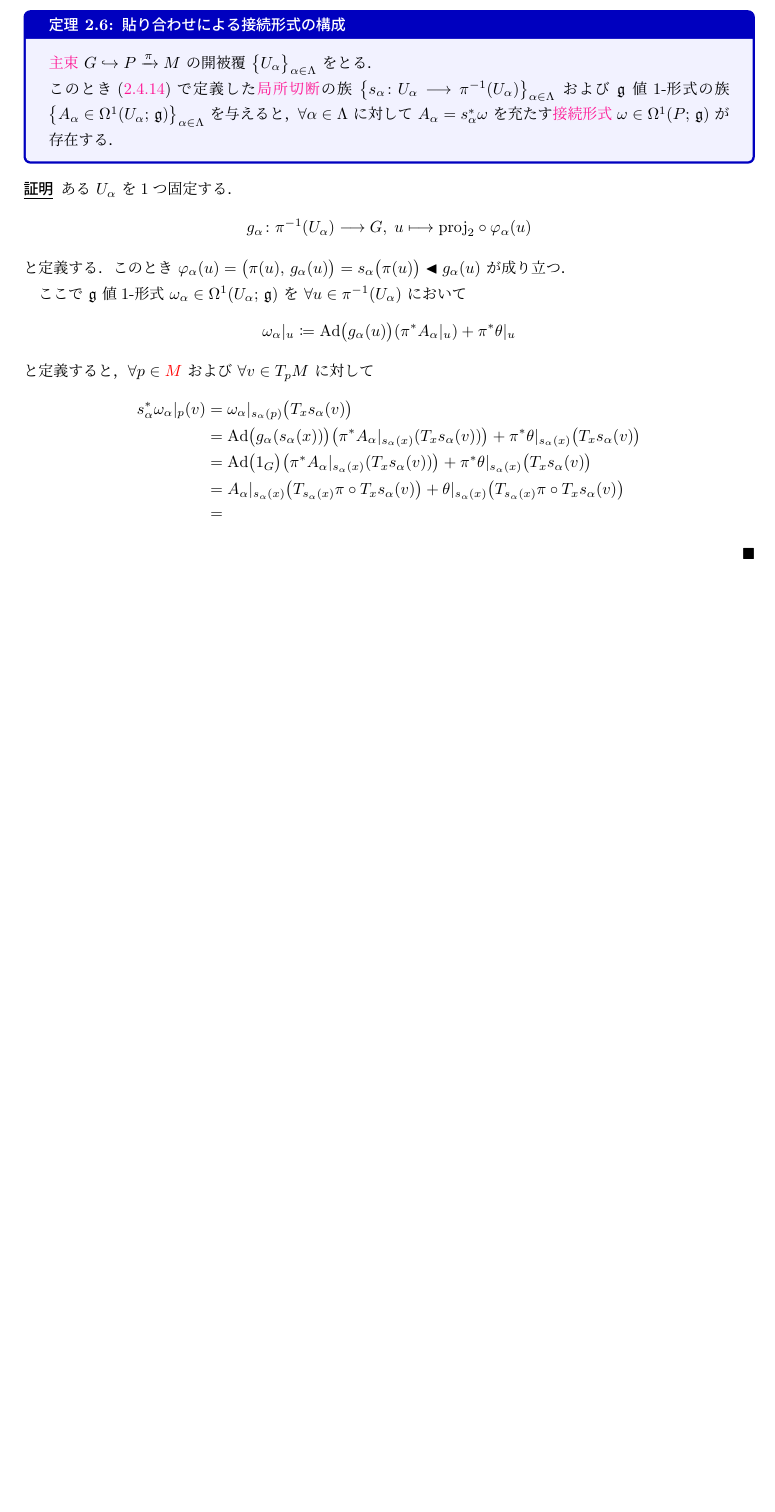
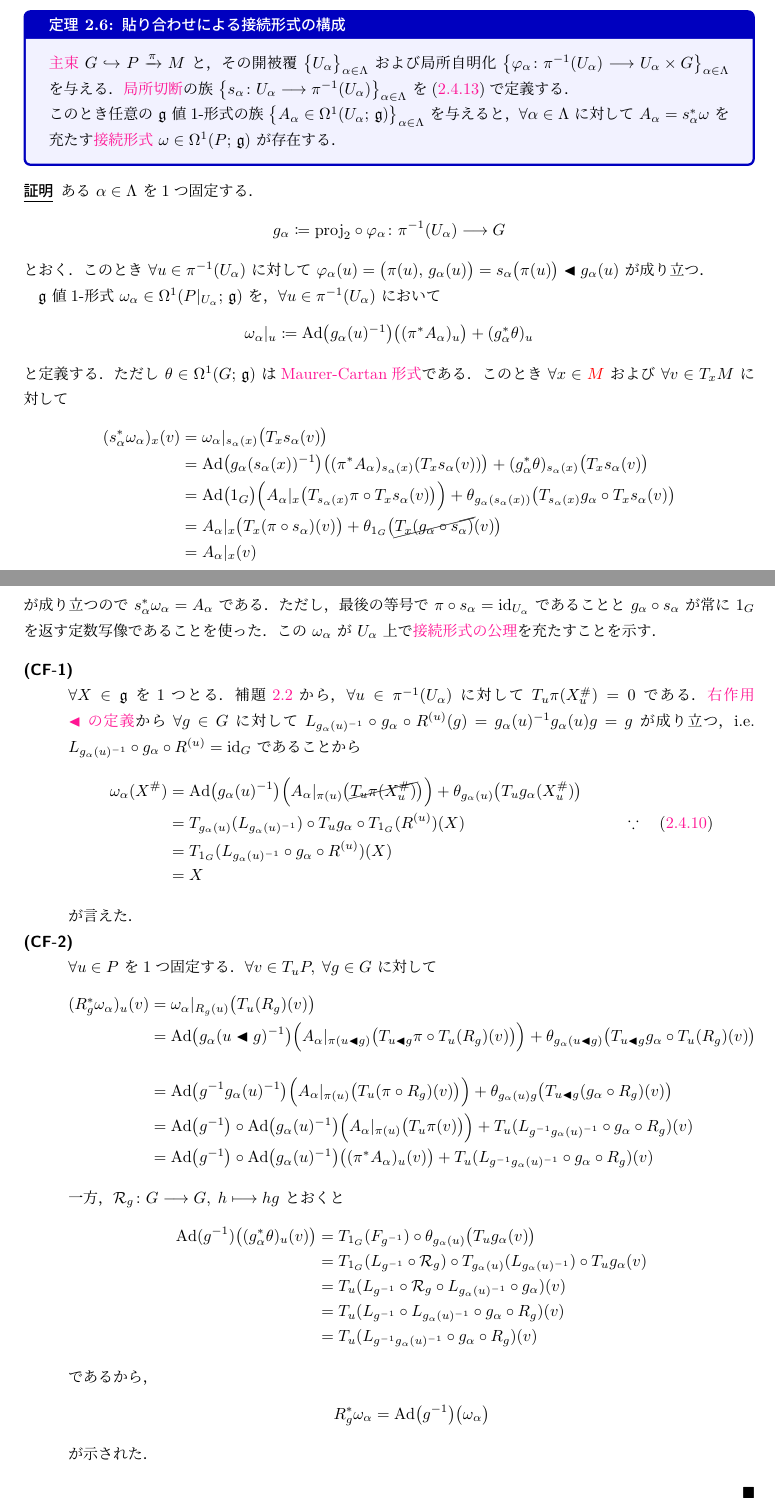
Before and after one commit to T2sp/TQFT, a LaTeX document (doc/chap2.tex): part of page 44 of 45 before the commit and two parts of pages 44 and 45 of 46 after it, the two joined at a grey line, cut so that both start at the same text, the shorter picture padded with empty space. The pictures show the PDF file doc/out/chap2.pdf that the author committed with the source.

Commit message:
update chap2 (2023.11.8)

```diff
--- a/doc/chap2.tex
+++ b/doc/chap2.tex
@@ -318,7 +318,7 @@ $2+1$ 次元においては，1つのゲージ場からなる作用であって
 
 この系を経路積分により量子化することを見据えて，このような変換性を充たす全ての場がなす空間の幾何学を考察すると見通しが良いだろう．
 そのため，まず時空上の無限小だけ離れた2点 $\irm{x}{i},\, \irm{x}{f} \in \mathcal{M}$ における場の配位 $\varphi(\irm{x}{i}),\, \varphi(\irm{x}{f})$ を比較しよう．
-内部自由度による変換性を議論したいので，$\varphi (\irm{x}{f}) - \varphi(\irm{x}{i})$ なる量を調べても意味がない．$\irm{x}{i},\, \irm{x}{f}$ を結ぶ \cinfty 曲線 $\gamma \colon [\irm{t}{i},\, \irm{t}{f}] \lto \mathcal{M}$ を持ってきて，$\gamma$ に沿って $\varphi(\irm{x}{i})$ を $\irm{x}{f}$ まで流してやるのが良い．つまり，場の配位を記述する空間 $\mathbb{K}^N$ 上の \cinfty 曲線 $\varphi^{(\gamma)} \coloneqq \varphi \circ \gamma \colon [\irm{t}{i},\, \irm{t}{f}]$ を考えれば，
+内部自由度による変換性を議論したいので，$\varphi (\irm{x}{f}) - \varphi(\irm{x}{i})$ なる量を調べても意味がない．$\irm{x}{i},\, \irm{x}{f}$ を結ぶ \cinfty 曲線 $\gamma \colon [\irm{t}{i},\, \irm{t}{f}] \lto \mathcal{M}$ を持ってきて，$\gamma$ に沿って $\varphi(\irm{x}{i})$ を $\irm{x}{f}$ まで流してやるのが良い．つまり，場の配位を記述する空間 $\mathbb{K}^N$ 上の \cinfty 曲線 $\varphi^{(\gamma)} \coloneqq \varphi \circ \gamma \colon [\irm{t}{i},\, \irm{t}{f}] \lto \mathbb{K}^N$ を考えれば，
 量 $\varphi (\irm{x}{f}) - \varphi^{(\gamma)}(\irm{t}{f})$ は $U(\irm{x}{f}) \in G$ による変換を受けるはずである．
 $\irm{x}{i},\, \irm{x}{f}$ の両方を含む $\mathcal{M}$ のチャート $\bigl( V,\, (x^\mu) \bigr)$ を持ってきて成分計算すると，$\dd{x} \coloneqq \irm{x}{f} - \irm{x}{i}$ が\footnote{厳密にはこれは座標関数の差 $\dd{x}^\mu \coloneqq x^\mu(\irm{x}{f}) - x^\mu(\irm{x}{i})$ の絶対値が小さいことを主張している．}微小なのでTaylor展開において $\dd{x}$ の1次の項まで残すことで
 \begin{align}
@@ -1832,7 +1832,7 @@ $V$ を有限次元 $\mathbb{K}$-ベクトル空間，$\rho \colon G \lto \LGL(V
 $\forall \alpha \in \Lambda$ に対して\hyperref[def.section]{局所切断} $s_\alpha \in \Gamma(P|_{U_\alpha})$ を
 \begin{align}
     \label{eq:assoc-sec}
-    s_\alpha \colon M \lto \pi^{-1}(U_\alpha),\; x \lmto \varphi_\alpha^{-1}(x,\, 1_G)
+    s_\alpha \colon U_\alpha \lto \pi^{-1}(U_\alpha),\; x \lmto \varphi_\alpha^{-1}(x,\, 1_G)
 \end{align}
 と定めるとき，\hyperref[def:associated-vect]{同伴ベクトル束} $V \hookrightarrow P \times_\rho V \xrightarrow{q} M$ の局所自明化を
 \begin{align}
@@ -2263,10 +2263,10 @@ $\forall \alpha \in \Lambda$ に対して\hyperref[def.section]{局所切断} $s
 を持ち，局所自明化 $\Familyset[\big]{\psi_\alpha \colon q^{-1}(U_\alpha) \lto U_\alpha \times V}{\alpha \in \Lambda}$ は\eqref{eq:assoc-loctriv}の通りに $\psi_\alpha \bigl( s_\alpha(x) \times_\rho v \bigr) \coloneqq (x,\, v)$ と構成された．なお，命題\ref{prop:Borelconst}の証明の脚注で述べたようにこれは $\psi_\alpha(u \times_\rho v) \coloneqq \bigl( \pi(u),\, \mathrm{proj}_2 \circ \varphi_\alpha(u) \btr v \bigr)$ と定義することと同値である．
 以下では便宜上 $E \coloneqq P \times_\rho V$ とおく．
 
-さて，\underline{主束 $P$ 上の}\hyperref[def:connection]{接続形式} $\omega \in \Omega^1(P;\, \mathfrak{g})$ を任意に1つ与えよう．このとき定理\ref{thm:connection-assoc}-(2) により，\underline{同伴ベクトル束 $E$ 上の}\hyperref[def:connection-vect]{接続} $\nabla^E \colon \Gamma(E) \lto \Omega^1(M;\, E)$ が $\nabla^E \coloneqq \dd + \rho_* (\omega)$ として誘導される．
+さて，\underline{主束 $P$ 上の}\hyperref[def:connection]{接続形式} $\omega \in \Omega^1(P;\, \mathfrak{g})$ を任意に1つ与えよう．このとき定理\ref{thm:connection-assoc}-(2) により，\underline{同伴ベクトル束 $E$ 上の}\hyperref[def:connection-vect]{接続} $\nabla^E \colon \Gamma(E) \lto \Omega^1(M;\, E)$ が $\nabla^E \coloneqq \sharp^{-1}\circ \bigl(\dd + \rho_* (\omega)\bigr) \circ \sharp$ として誘導される．
 
 \eqref{eq:field-locsym}が示すように，Lie群 $G$ で記述される内部対称性を持つ場 $\phi$ は\underline{$E$ の}切断 $\phi \in \Gamma(E)$ を局所自明化 $\psi_\alpha$ によって表示した $\phi_\alpha \coloneqq \mathrm{proj}_2 \circ \psi_\alpha \circ \phi \colon U_\alpha \lto V$ と同一視された．
-ここで，$\phi \in \Gamma(E) = \Omega^0 (M;\, E)$ なので，ある\underline{$M$ 上の}\hyperref[def:vecf]{ベクトル場} $X \in \mathfrak{X}(M) = \Gamma(TM)$ に\hyperref[def:connection-vect]{沿った共変微分} $\nabla_X^E \colon \Gamma(E) \lto \Gamma(E),\; \phi \lmto \nabla^E\phi(X)$ を取ることができる．そして $\nabla^E_X (\phi) \in \Gamma (E)$ の局所自明化による表示 $(\nabla^E_X \phi)_\alpha \coloneqq \mathrm{proj}_2 \circ \psi_\alpha \circ \nabla^E_X \phi \colon U_\alpha \lto V$ もまた，$U_\alpha \cap U_\beta$ における $\psi_\alpha$ から $\psi_\beta$ への局所自明化の取り替えに伴って\eqref{eq:field-locsym}の変換を受ける：
+ここで，$\phi \in \Gamma(E) = \Omega^0 (M;\, E)$ なので，ある\underline{$M$ 上の}\hyperref[def:vecf]{ベクトル場} $X \in \mathfrak{X}(M) = \Gamma(TM)$ に\hyperref[def:connection-vect]{沿った共変微分} $\nabla_X^E \colon \Gamma(E) \lto \Gamma(E),\; \phi \lmto \nabla^E\phi(X)$ を取ることができる．そして $\nabla^E_X \phi \in \Gamma (E)$ の局所自明化による表示 $(\nabla^E_X \phi)_\alpha \coloneqq \mathrm{proj}_2 \circ \psi_\alpha \circ \nabla^E_X \phi \colon U_\alpha \lto V$ もまた，$U_\alpha \cap U_\beta$ における $\psi_\alpha$ から $\psi_\beta$ への局所自明化の取り替えに伴って\eqref{eq:field-locsym}の変換を受ける：
 \begin{align}
     \psi_\beta \circ \psi_\alpha^{-1} \colon (U_\alpha \cap U_\beta) \times V &\lto (U_\alpha \cap U_\beta) \times V, \\
     \Bigl( x,\, \bm{(\nabla_X^E\phi)_\alpha (x)} \Bigr) &\lmto \Bigl( x,\, \bm{(\nabla_X^E\phi)_\beta (x)}  \Bigr) = \Bigl( x,\, \bm{\rho\bigl(t_{\beta\alpha}(x)\bigr) \circ (\nabla_X^E\phi)_\alpha (x)}  \Bigr)
@@ -2341,25 +2344,71 @@ $\forall g \in G$ を1つ固定し，$\forall v \in T_p M$ をとる．すると
 ~\cite[第10章-1]{Nakahara2018topo2}に倣って，先ほど導入したゲージ場をより扱いやすい形にしよう．
 
 \begin{mytheo}[label=thm:local-connection]{貼り合わせによる接続形式の構成}
-    \hyperref[def.PFD]{主束} $G \hookrightarrow P \xrightarrow{\pi} M$ の開被覆 $\Familyset[\big]{U_\alpha}{\alpha \in \Lambda}$ をとる．
-
-    このとき\eqref{eq:assoc-loctriv}で定義した\hyperref[def.section]{局所切断}の族 $\Familyset[\big]{s_\alpha \colon U_\alpha \lto \pi^{-1}(U_\alpha)}{\alpha \in \Lambda}$ および $\mathfrak{g}$ 値1-形式の族 $\Familyset[\big]{A_\alpha \in \Omega^1(U_\alpha;\, \mathfrak{g})}{\alpha \in \Lambda}$ を与えると，
+    \hyperref[def.PFD]{主束} $G \hookrightarrow P \xrightarrow{\pi} M$ と，その開被覆 $\Familyset[\big]{U_\alpha}{\alpha \in \Lambda}$ および局所自明化 $\Familyset[\big]{\varphi_\alpha \colon \pi^{-1}(U_\alpha) \lto U_\alpha \times G}{\alpha \in \Lambda}$ を与える．
+    \hyperref[def.section]{局所切断}の族 $\Familyset[\big]{s_\alpha \colon U_\alpha \lto \pi^{-1}(U_\alpha)}{\alpha \in \Lambda}$ を\eqref{eq:assoc-sec}で定義する．
+
+    このとき任意の $\mathfrak{g}$ 値1-形式の族 $\Familyset[\big]{A_\alpha \in \Omega^1(U_\alpha;\, \mathfrak{g})}{\alpha \in \Lambda}$ を与えると，
     $\forall \alpha \in \Lambda$ に対して $A_\alpha = s_\alpha^* \omega$ を充たす\hyperref[def:connection]{接続形式} $\omega \in \Omega^1(P;\, \mathfrak{g})$ が存在する．
 \end{mytheo}
 
 \begin{proof}
-    ある $U_\alpha$ を1つ固定する．
-    \begin{align}
-        g_\alpha \colon \pi^{-1}(U_\alpha) \lto G,\; u \lmto \mathrm{proj}_2 \circ \varphi_\alpha (u)
-    \end{align}
-    と定義する．このとき $\varphi_\alpha(u) = \bigl( \pi(u),\, g_\alpha(u)\bigr) = s_\alpha \bigl(\pi(u)\bigr) \btl g_\alpha(u)$ が成り立つ．
-
-    ここで $\mathfrak{g}$ 値1-形式 $\omega_\alpha \in \Omega^1(U_\alpha;\, \mathfrak{g})$ を $\forall u \in \pi^{-1}(U_\alpha)$ において
-    \begin{align}
-        \omega_\alpha|_u \coloneqq \Adj \bigl( g_\alpha(u) \bigr)(\pi^* A_\alpha|_u) + \pi^*\theta|_u
-    \end{align}
-    と定義すると，$\forall p \in \textcolor{red}{M}$ および $\forall v \in T_{p} M$ に対して
-    \begin{align}
-        s_\alpha^* \omega_\alpha|_{p}(v)
-        &= \omega_\alpha|_{s_\alpha(p)} \bigl( T_{x} s_\alpha (v) \bigr) \\
-        &= \Adj \bigl( g_\alpha(s_\alpha(x)) \bigr)\bigl(\pi^* A_\alpha|_{s_\alpha(x)}(T_x s_\alpha(v))\bigr) + \pi^*\theta|_{s_\alpha(x)}\bigl( T_{x} s_\alpha (v) \bigr) \\
+    ある $\alpha \in \Lambda$ を1つ固定する．
+    \begin{align}
+        g_\alpha \coloneqq \mathrm{proj}_2 \circ \varphi_\alpha \colon \pi^{-1}(U_\alpha) \lto G
+    \end{align}
+    とおく．このとき $\forall u \in \pi^{-1}(U_\alpha)$ に対して $\varphi_\alpha(u) = \bigl( \pi(u),\, g_\alpha(u)\bigr) = s_\alpha \bigl(\pi(u)\bigr) \btl g_\alpha(u)$ が成り立つ．
+
+    $\mathfrak{g}$ 値1-形式 $\omega_\alpha \in \Omega^1(P|_{U_\alpha};\, \mathfrak{g})$ を，$\forall u \in \pi^{-1}(U_\alpha)$ において
+    \begin{align}
+        \omega_\alpha|_u \coloneqq \Adj \bigl( g_\alpha(u)^{-1} \bigr)\bigl((\pi^* A_\alpha)_u\bigr) + (g_\alpha^*\theta)_u
+    \end{align}
+    と定義する．ただし $\theta \in \Omega^1(G;\, \mathfrak{g})$ は\hyperref[def:Maurer-Cartan]{Maurer-Cartan形式}である．
+    このとき $\forall x \in \textcolor{red}{M}$ および $\forall v \in T_{x} M$ に対して
+    \begin{align}
+        (s_\alpha^* \omega_\alpha)_{x}(v)
+        &= \omega_\alpha|_{s_\alpha(x)} \bigl( T_{x} s_\alpha (v) \bigr) \\
+        &= \Adj \bigl( g_\alpha(s_\alpha(x))^{-1} \bigr)\bigl((\pi^* A_\alpha)_{s_\alpha(x)}(T_x s_\alpha(v))\bigr) + (g_\alpha^*\theta)_{s_\alpha(x)}\bigl( T_{x} s_\alpha (v) \bigr) \\
+        &= \Adj \bigl( 1_G \bigr)\Bigl(A_\alpha|_{x}\bigl(T_{s_\alpha(x)} \pi \circ T_x s_\alpha(v)\bigr)\Bigr) + \theta_{g_\alpha(s_\alpha(x))}\bigl( T_{s_\alpha(x)} g_\alpha \circ T_{x} s_\alpha (v) \bigr) \\
+        &= A_\alpha|_{x}\bigl(T_x(\pi \circ s_\alpha)(v)\bigr) + \theta_{1_G}\bigl( \cancel{T_{x} (g_\alpha \circ s_\alpha)} (v) \bigr) \\
+        &= A_\alpha|_{x}(v)
+    \end{align}
+    が成り立つので $s_\alpha^* \omega_\alpha = A_\alpha$ である．ただし，最後の等号で $\pi \circ s_\alpha = \mathrm{id}_{U_\alpha}$ であることと $g_\alpha \circ s_\alpha$ が常に $1_G$ を返す定数写像であることを使った．この $\omega_\alpha$ が $U_\alpha$ 上で\hyperref[def:connection]{接続形式の公理}を充たすことを示す．
+    \begin{description}
+        \item[\textbf{(CF-1)}]
+
+        $\forall X \in \mathfrak{g}$ を1つとる．補題\ref{lem:connection}から，$\forall u \in \pi^{-1}(U_\alpha)$ に対して $T_u \pi (X^\#_u) = 0$ である．
+        \hyperref[prop.PFD_right]{右作用 $\btl$ の定義}から $\forall g \in G$ に対して $L_{g_\alpha(u)^{-1}} \circ g_\alpha \circ R^{(u)}(g) = g_\alpha(u)^{-1} g_\alpha (u) g = g$ が成り立つ，i.e. $L_{g_\alpha(u)^{-1}} \circ g_\alpha \circ R^{(u)} = \mathrm{id}_G$ であることから
+        \begin{align}
+            \omega_\alpha (X^\#)
+            &= \Adj \bigl( g_\alpha(u)^{-1} \bigr) \Bigl( A_\alpha|_{\pi(u)}\bigl( \cancel{T_u \pi (X^\#_u)} \bigr)  \Bigr) + \theta_{g_\alpha(u)} \bigl( T_u g_\alpha (X^\#_u) \bigr) \\
+            &= T_{g_\alpha(u)} (L_{g_\alpha(u)^{-1}}) \circ T_u g_\alpha \circ T_{1_G} (R^{(u)})(X) &&\because\quad \text{\eqref{eq:fundamental-vecf}} \\
+            &= T_{1_G} (L_{g_\alpha(u)^{-1}} \circ g_\alpha \circ R^{(u)})(X) \\
+            &= X
+        \end{align}
+        が言えた．
+        \item[\textbf{(CF-2)}]
+
+        $\forall u \in P$ を1つ固定する．$\forall v \in T_u P,\; \forall g \in G$ に対して
+        \begin{align}
+            (R_g^* \omega_\alpha)_u(v)
+            &= \omega_\alpha|_{R_g(u)} \bigl( T_u (R_g) (v)\bigr) \\
+            &= \Adj \bigl( g_\alpha (u \btl g)^{-1} \bigr) \Bigl( A_\alpha|_{\pi(u \btl g)} \bigl(T_{u \btl g} \pi \circ T_u (R_g) (v)\bigr) \Bigr) + \theta_{g_\alpha(u \btl g)} \bigl( T_{u \btl g} g_\alpha \circ T_u (R_g)(v) \bigr)  \\
+            &= \Adj \bigl( g^{-1}g_\alpha (u)^{-1} \bigr) \Bigl( A_\alpha|_{\pi(u)} \bigl(T_{u} (\pi \circ R_g) (v)\bigr) \Bigr) + \theta_{g_\alpha(u)g} \bigl( T_{u \btl g} (g_\alpha \circ R_g)(v) \bigr)  \\
+            &= \Adj \bigl( g^{-1} \bigr) \circ \Adj \bigl(g_\alpha (u)^{-1}\bigr) \Bigl( A_\alpha|_{\pi(u)} \bigl(T_{u} \pi (v)\bigr) \Bigr) + T_{u} (L_{g^{-1}g_\alpha(u)^{-1}} \circ g_\alpha \circ R_g)(v) \\
+            &= \Adj \bigl( g^{-1} \bigr) \circ \Adj \bigl(g_\alpha (u)^{-1}\bigr) \bigl( (\pi^* A_\alpha)_u (v) \bigr) + T_{u} (L_{g^{-1}g_\alpha(u)^{-1}} \circ g_\alpha \circ R_g)(v)
+        \end{align}
+        一方，$\mathcal{R}_g \colon G \lto G,\; h \lmto hg$ とおくと
+        \begin{align}
+            \Adj(g^{-1}) \bigl( (g_\alpha^* \theta)_u (v) \bigr)
+            &= T_{1_G} (F_{g^{-1}}) \circ \theta_{g_\alpha(u)}\bigl(T_u g_\alpha(v)\bigr) \\
+            &= T_{1_G} (L_{g^{-1}} \circ \mathcal{R}_g) \circ T_{g_\alpha(u)} (L_{g_\alpha(u)^{-1}}) \circ T_u g_\alpha(v) \\
+            &= T_u (L_{g^{-1}} \circ \mathcal{R}_g \circ L_{g_\alpha (u)^{-1}} \circ g_\alpha)(v) \\
+            &= T_u (L_{g^{-1}} \circ L_{g_\alpha (u)^{-1}} \circ g_\alpha \circ R_g)(v) \\
+            &= T_u (L_{g^{-1}g_\alpha (u)^{-1}} \circ g_\alpha \circ R_g)(v)
+        \end{align}
+        であるから，
+        \begin{align}
+            R_g^* \omega_\alpha = \Adj \bigl( g^{-1} \bigr)\bigl( \omega_\alpha \bigr)
+        \end{align}
+        が示された．
+    \end{description}
```
Also changed, not shown: doc/out/TQFT_main.pdf, doc/out/chap2.pdf, doc/chap2.tex (35 more changed lines), 7 other files.
